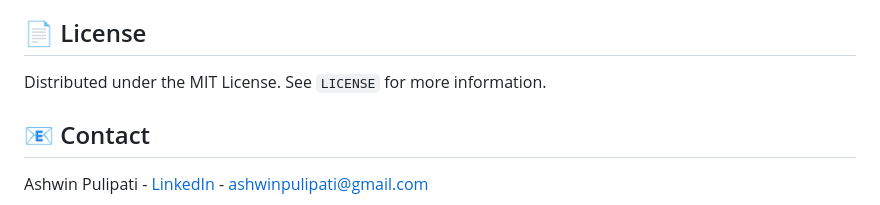
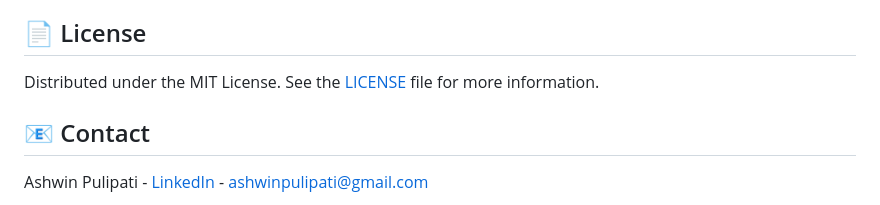
Before and after one commit to Ashwin-Pulipati/veloria, a Markdown page: README.md, the part around the change. Drawn GitHub-style.

Commit message:
refactor: polish README.md

```diff
--- a/README.md
+++ b/README.md
@@ -117,7 +117,7 @@ You can also report a bug or request a feature by opening an issue:
 
 ## 📄 License
 
-Distributed under the MIT License. See `LICENSE` for more information.
+Distributed under the MIT License. See the [LICENSE](LICENSE) file for more information.
 
 ## 📧 Contact
 
```
